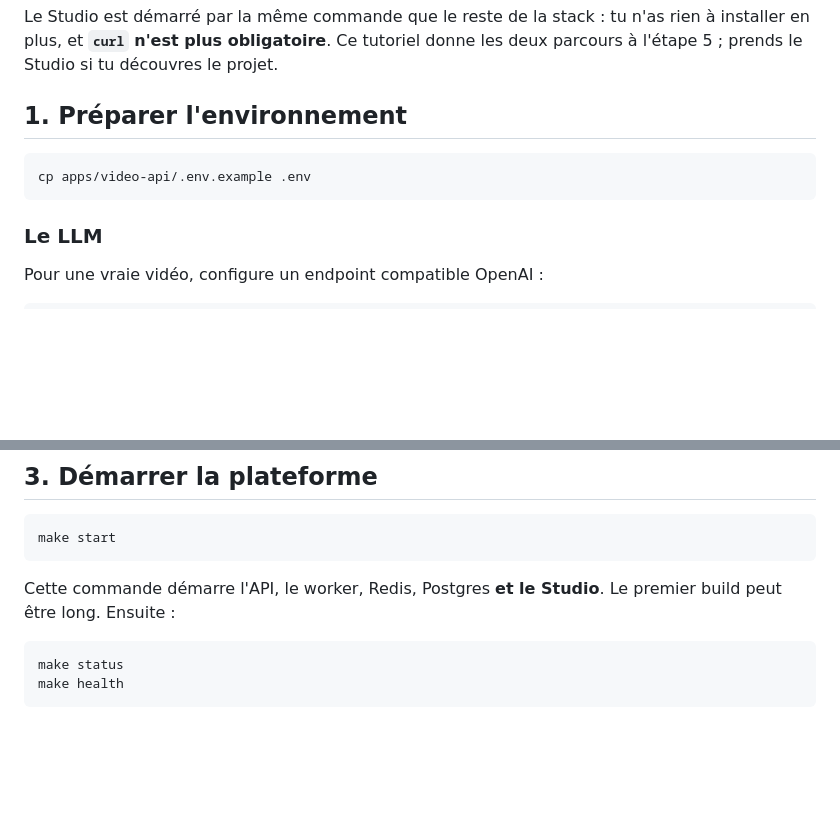
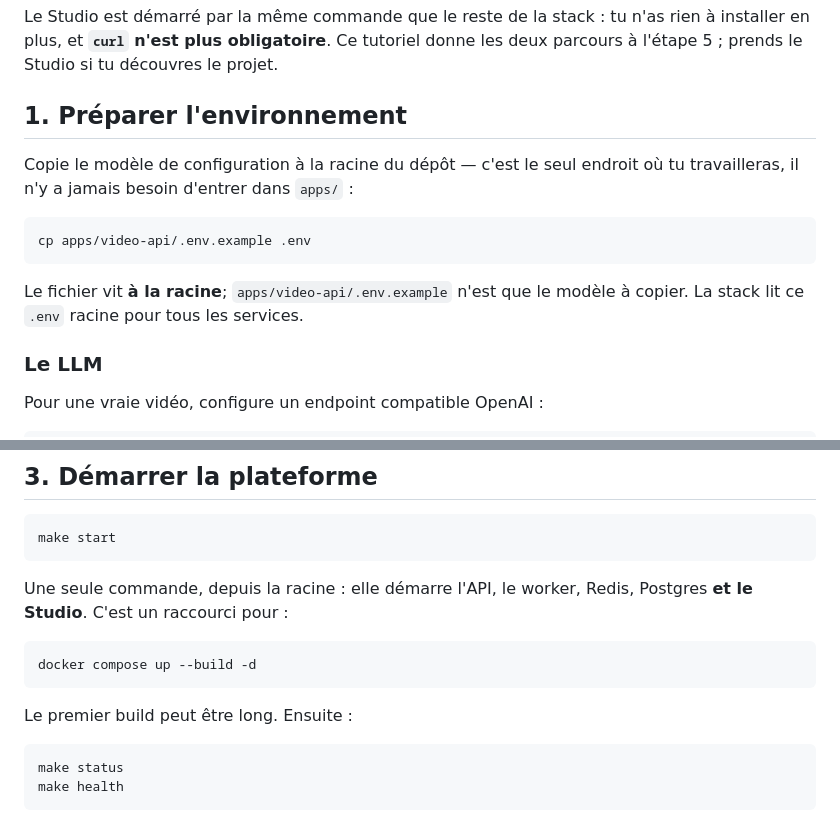
Before and after one commit to Tutanka01/PromptLoom, a Markdown page: docs/FIRST_VIDEO.md, 2 parts joined by grey strips. Drawn GitHub-style; blank space fills up the shorter version.

Commit message:
feat: améliorer la documentation pour la préparation de l'environnement et simplifier le démarrage du Studio

````diff
--- a/docs/FIRST_VIDEO.md
+++ b/docs/FIRST_VIDEO.md
@@ -19,9 +19,15 @@ projet.
 
 ## 1. Préparer l'environnement
 
+Copie le modèle de configuration à la racine du dépôt — c'est le seul endroit où
+tu travailleras, il n'y a jamais besoin d'entrer dans `apps/` :
+
 ```bash
 cp apps/video-api/.env.example .env
 ```
+
+Le fichier vit **à la racine**; `apps/video-api/.env.example` n'est que le
+modèle à copier. La stack lit ce `.env` racine pour tous les services.
 
 ### Le LLM
 
@@ -96,8 +102,14 @@ Le diagnostic vérifie Docker, la version de Compose et la résolution du fichie
 make start
 ```
 
-Cette commande démarre l'API, le worker, Redis, Postgres **et le Studio**. Le
-premier build peut être long. Ensuite :
+Une seule commande, depuis la racine : elle démarre l'API, le worker, Redis,
+Postgres **et le Studio**. C'est un raccourci pour :
+
+```bash
+docker compose up --build -d
+```
+
+Le premier build peut être long. Ensuite :
 
 ```bash
 make status
````
